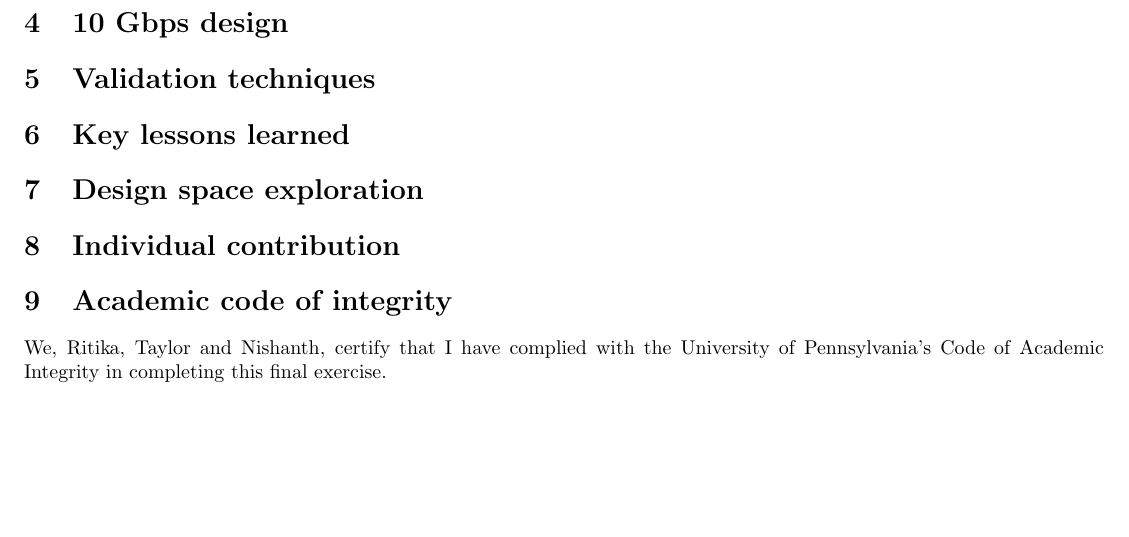
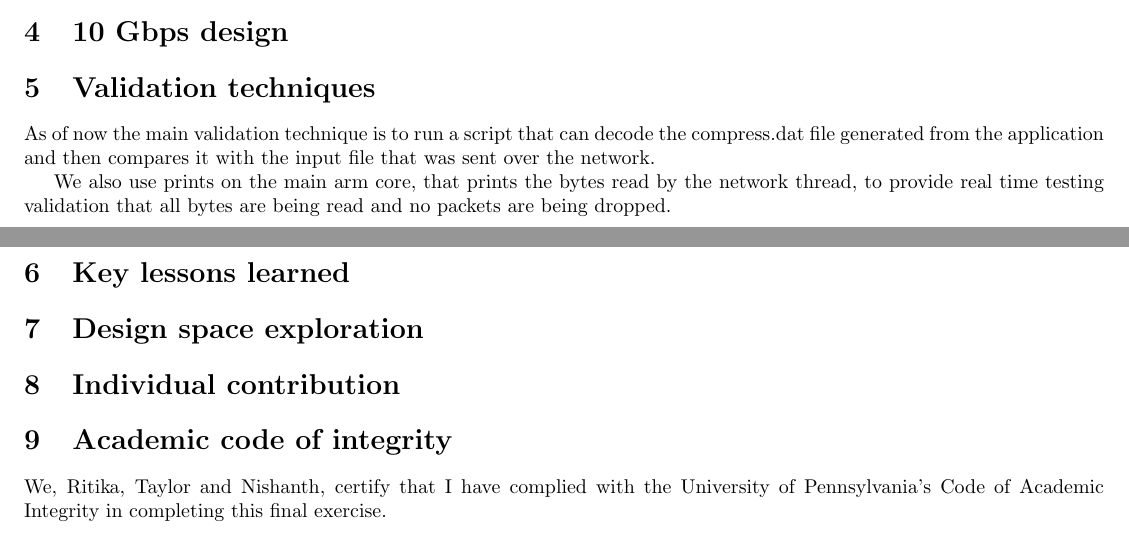
Before and after one commit to taylornelms15/ESE532-Final-Project, a LaTeX document (Writeups/final_report.tex): part of page 2 of 2 before the commit and two parts of pages 1 and 2 of 2 after it, the two joined at a grey line, cut so that both start at the same text. Compiled offline with pdfLaTeX.

Commit message:
Updated validation section

```diff
--- a/Writeups/final_report.tex
+++ b/Writeups/final_report.tex
@@ -47,7 +47,9 @@ CDC performs chunking and the data is taken by SHA and LZW which operate paralle
 \section{10 Gbps design}
 
 \section{Validation techniques}
+As of now the main validation technique is to run a script that can decode the compress.dat file generated from the application and then compares it with the input file that was sent over the network.
 
+We also use prints on the main arm core, that prints the bytes read by the network thread, to provide real time testing validation that all bytes are being read and no packets are being dropped.
 \section{Key lessons learned}
 
 \section{Design space exploration}
```
